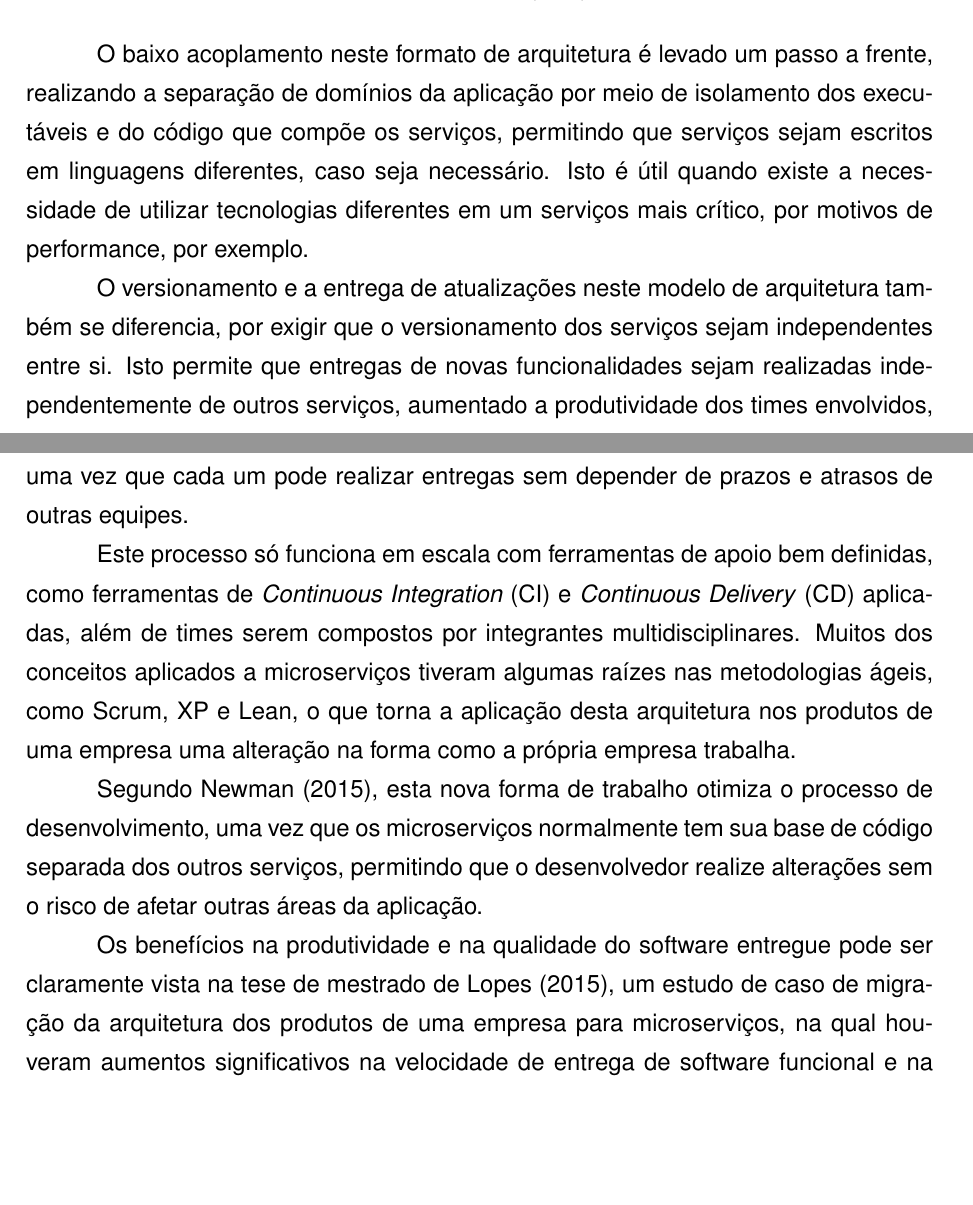
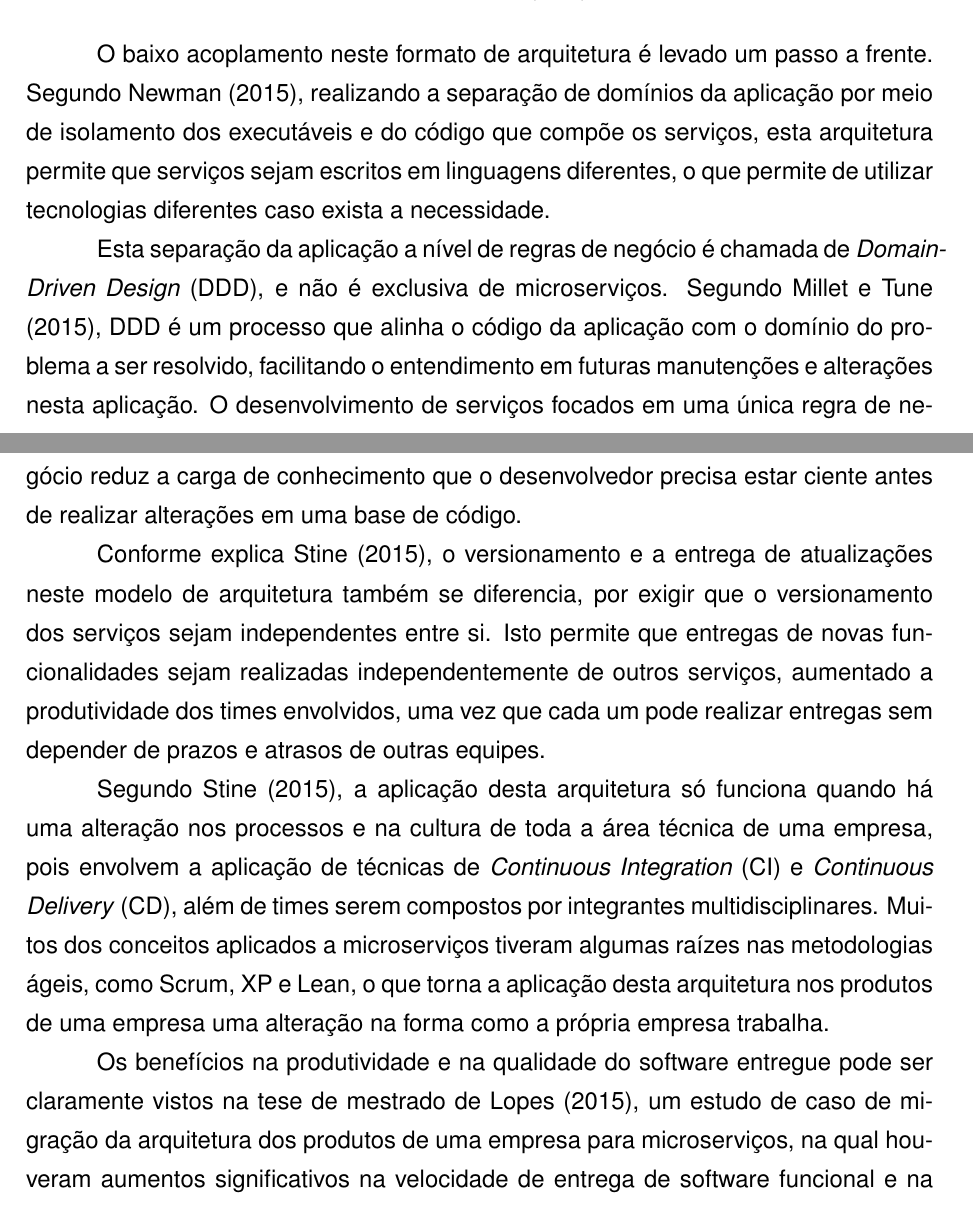
Before and after one commit to rudineirk/projeto_tcc, a LaTeX thesis (tcc.tex, which reads conteudo/abreviaturas.tex, conteudo/tecnologias.tex): two parts of pages 12 and 13 of 24 before the commit and two parts of pages 12 and 13 of 25 after it, joined at a grey line, cut so that both start at the same text, the shorter picture padded with empty space. Compiled offline with pdfLaTeX; a LaTeX package or settings file that is missing is left out.

Commit message:
Add microservices citations

```diff
--- a/conteudo/abreviaturas.tex
+++ b/conteudo/abreviaturas.tex
@@ -8,6 +8,7 @@
 \acro{CD}[CD]{\emph{Continuous Delivery}}
 \acro{CI}[CI]{\emph{Continuous Integration}}
 \acro{CRUD}[CRUD]{\emph{Create Retrive Update Delete}}
+\acro{DDD}[DDD]{\emph{Domain-Driven Design}}
 \acro{DW}[DW]{\emph{Data Warehouse}}
 \acro{ECP}[ECP]{Bacharelado em Engenharia de computação}
 \acro{ERP}[ERP]{\emph{Enterprise Resource Planning}}
--- a/conteudo/tecnologias.tex
+++ b/conteudo/tecnologias.tex
@@ -182,34 +183,39 @@ os microserviços.
 	\footnotesize Fonte: \citeonline{Goldsmith2015}
 \end{figure}
 
-O baixo acoplamento neste formato de arquitetura é levado um passo a frente,
-realizando a separação de domínios da aplicação por meio de isolamento dos
-executáveis e do código que compõe os serviços, permitindo que serviços
-sejam escritos em linguagens diferentes, caso seja necessário. Isto é útil
-quando existe a necessidade de utilizar tecnologias diferentes em um
-serviços mais crítico, por motivos de performance, por exemplo.
+O baixo acoplamento neste formato de arquitetura é levado um passo a frente.
+Segundo \citeonline{Newman2015}, realizando a separação de domínios da
+aplicação por meio de isolamento dos executáveis e do código que compõe os
+serviços, esta arquitetura permite que serviços sejam escritos em linguagens
+diferentes, o que permite de utilizar tecnologias diferentes caso exista
+a necessidade.
 
-O versionamento e a entrega de atualizações neste modelo de arquitetura
-também se diferencia, por exigir que o versionamento dos serviços sejam
-independentes entre si. Isto permite que entregas de novas funcionalidades
-sejam realizadas independentemente de outros serviços, aumentado a
-produtividade dos times envolvidos, uma vez que cada um pode realizar entregas
-sem depender de prazos e atrasos de outras equipes.
+Esta separação da aplicação a nível de regras de negócio é chamada de \ac{DDD},
+e não é exclusiva de microserviços. Segundo \citeonline{Millet2015}, \ac{DDD}
+é um processo que alinha o código da aplicação com o domínio do problema
+a ser resolvido, facilitando o entendimento em futuras manutenções e
+alterações nesta aplicação. O desenvolvimento de serviços focados em uma
+única regra de negócio reduz a carga de conhecimento que o desenvolvedor
+precisa estar ciente antes de realizar alterações em uma base de código.
 
-Este processo só funciona em escala com ferramentas de apoio bem definidas,
-como ferramentas de \ac{CI} e \ac{CD} aplicadas, além de times serem compostos
-por integrantes multidisciplinares. Muitos dos conceitos aplicados a
-microserviços tiveram algumas raízes nas metodologias ágeis, como Scrum, XP e
-Lean, o que torna a aplicação desta arquitetura nos produtos de uma empresa
-uma alteração na forma como a própria empresa trabalha.
+Conforme explica \citeonline{Stine2015}, o versionamento e a entrega de
+atualizações neste modelo de arquitetura também se diferencia, por exigir
+que o versionamento dos serviços sejam independentes entre si. Isto permite
+que entregas de novas funcionalidades sejam realizadas independentemente de
+outros serviços, aumentado a produtividade dos times envolvidos, uma vez que
+cada um pode realizar entregas sem depender de prazos e atrasos de outras
+equipes.
 
-Segundo \citeonline{Newman2015}, esta nova forma de trabalho otimiza o processo
-de desenvolvimento, uma vez que os microserviços normalmente tem sua base de
-código separada dos outros serviços, permitindo que o desenvolvedor realize
-alterações sem o risco de afetar outras áreas da aplicação.
+Segundo \citeonline{Stine2015}, a aplicação desta arquitetura só funciona
+quando há uma alteração nos processos e na cultura de toda a área técnica
+de uma empresa, pois envolvem a aplicação de técnicas de \ac{CI} e \ac{CD},
+além de times serem compostos por integrantes multidisciplinares. Muitos dos
+conceitos aplicados a microserviços tiveram algumas raízes nas metodologias
+ágeis, como Scrum, XP e Lean, o que torna a aplicação desta arquitetura nos
+produtos de uma empresa uma alteração na forma como a própria empresa trabalha.
 
 Os benefícios na produtividade e na qualidade do software entregue pode
-ser claramente vista na tese de mestrado de \citeonline{Lopes2015}, um estudo
+ser claramente vistos na tese de mestrado de \citeonline{Lopes2015}, um estudo
 de caso de migração da arquitetura dos produtos de uma empresa para
 microserviços, na qual houveram aumentos significativos na velocidade de
 entrega de software funcional e na diminiuição dos bugs encontrados em
```
Also changed, not shown: conteudo/referencia.bib (+18 -2 lines), conteudo/tecnologias.tex (9 more changed lines).
